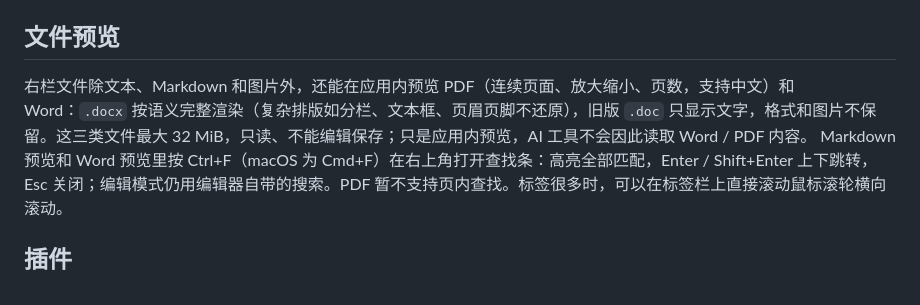
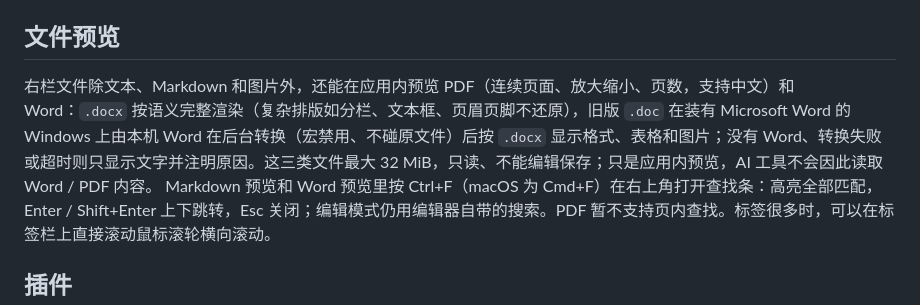
Before and after one commit to LAIJiangFeng/fynvra, a Markdown page: docs/PRODUCT.md, the part around the change. Drawn GitHub-style.

```diff
--- a/docs/PRODUCT.md
+++ b/docs/PRODUCT.md
@@ -54,7 +54,7 @@ Dreamer、Sidekick、跨会话记忆、自动搜索与语义 embedding 默认关
 代理：复用「设置 → 通用 → 网络代理」，它现在作用于命令 / Git 子进程与网页读取；不读 Windows 系统代理（如 Clash 的“系统代理”模式），访问海外网站需在该设置中填写手动代理地址，或设置 `HTTPS_PROXY` 环境变量；Clash / Surge 的 TUN（fake-ip）模式可直接使用。设置修改后新加载的会话才生效。
 
 ## 文件预览
-右栏文件除文本、Markdown 和图片外，还能在应用内预览 PDF（连续页面、放大缩小、页数，支持中文）和 Word：`.docx` 按语义完整渲染（复杂排版如分栏、文本框、页眉页脚不还原），旧版 `.doc` 只显示文字，格式和图片不保留。这三类文件最大 32 MiB，只读、不能编辑保存；只是应用内预览，AI 工具不会因此读取 Word / PDF 内容。
+右栏文件除文本、Markdown 和图片外，还能在应用内预览 PDF（连续页面、放大缩小、页数，支持中文）和 Word：`.docx` 按语义完整渲染（复杂排版如分栏、文本框、页眉页脚不还原），旧版 `.doc` 在装有 Microsoft Word 的 Windows 上由本机 Word 在后台转换（宏禁用、不碰原文件）后按 `.docx` 显示格式、表格和图片；没有 Word、转换失败或超时则只显示文字并注明原因。这三类文件最大 32 MiB，只读、不能编辑保存；只是应用内预览，AI 工具不会因此读取 Word / PDF 内容。
 Markdown 预览和 Word 预览里按 Ctrl+F（macOS 为 Cmd+F）在右上角打开查找条：高亮全部匹配，Enter / Shift+Enter 上下跳转，Esc 关闭；编辑模式仍用编辑器自带的搜索。PDF 暂不支持页内查找。标签很多时，可以在标签栏上直接滚动鼠标滚轮横向滚动。
 
 ## 插件
```
Also changed, not shown: docs/ARCHITECTURE.md (+1 -1 lines).
